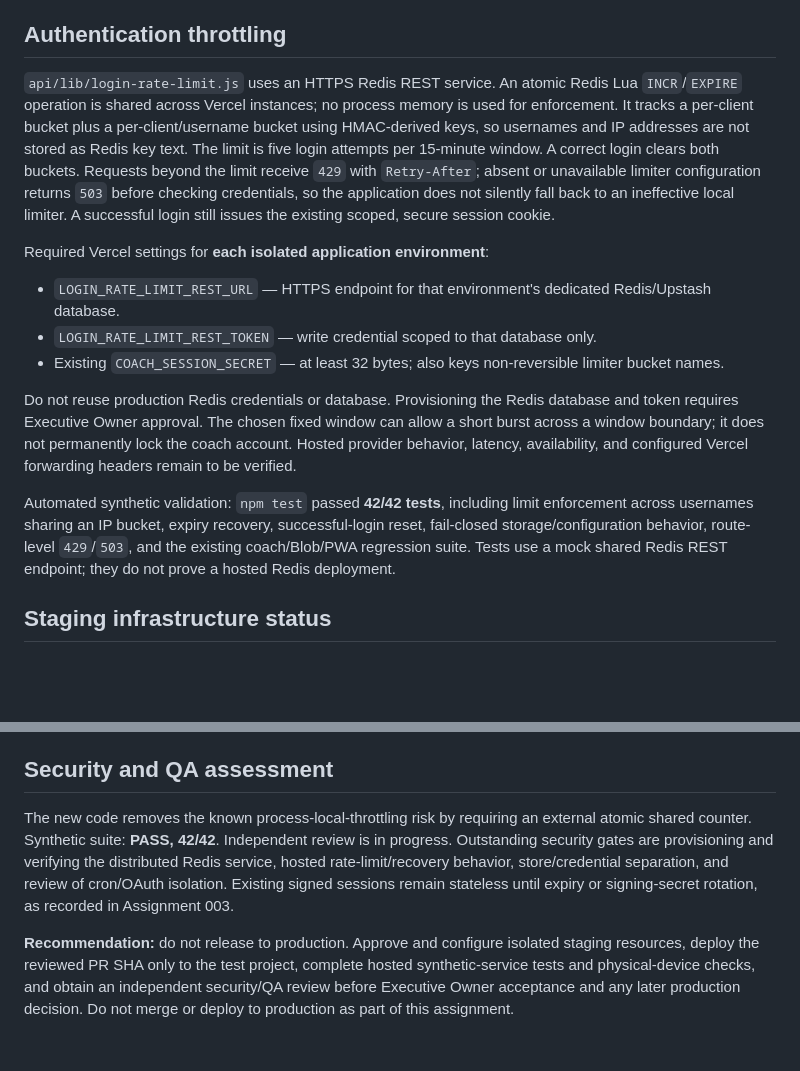
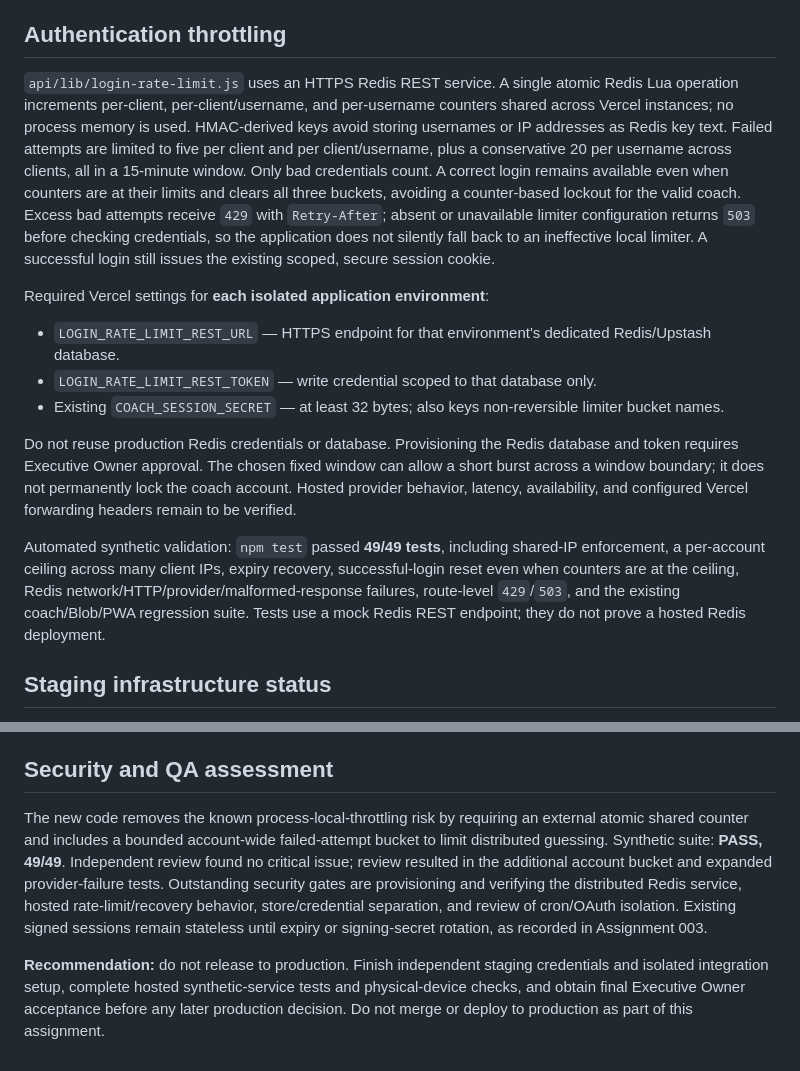
Before and after one commit to fieldlogic-lab/sbu-crew-coach, a Markdown page: docs/release-readiness-assignment-004.md, 2 parts joined by grey strips. Rendered like a GitHub page; blank space fills up the shorter version.

Commit message:
Update staging and security review evidence

```diff
--- a/docs/release-readiness-assignment-004.md
+++ b/docs/release-readiness-assignment-004.md
@@ -6,7 +6,7 @@ Date: 2026-10-15. PR: [#12](https://github.com/fieldlogic-lab/sbu-crew-coach/pul
 
 ## Authentication throttling
 
-`api/lib/login-rate-limit.js` uses an HTTPS Redis REST service. An atomic Redis Lua `INCR`/`EXPIRE` operation is shared across Vercel instances; no process memory is used for enforcement. It tracks a per-client bucket plus a per-client/username bucket using HMAC-derived keys, so usernames and IP addresses are not stored as Redis key text. The limit is five login attempts per 15-minute window. A correct login clears both buckets. Requests beyond the limit receive `429` with `Retry-After`; absent or unavailable limiter configuration returns `503` before checking credentials, so the application does not silently fall back to an ineffective local limiter. A successful login still issues the existing scoped, secure session cookie.
+`api/lib/login-rate-limit.js` uses an HTTPS Redis REST service. A single atomic Redis Lua operation increments per-client, per-client/username, and per-username counters shared across Vercel instances; no process memory is used. HMAC-derived keys avoid storing usernames or IP addresses as Redis key text. Failed attempts are limited to five per client and per client/username, plus a conservative 20 per username across clients, all in a 15-minute window. Only bad credentials count. A correct login remains available even when counters are at their limits and clears all three buckets, avoiding a counter-based lockout for the valid coach. Excess bad attempts receive `429` with `Retry-After`; absent or unavailable limiter configuration returns `503` before checking credentials, so the application does not silently fall back to an ineffective local limiter. A successful login still issues the existing scoped, secure session cookie.
 
 Required Vercel settings for **each isolated application environment**:
 
@@ -16,7 +16,7 @@ Required Vercel settings for **each isolated application environment**:
 
 Do not reuse production Redis credentials or database. Provisioning the Redis database and token requires Executive Owner approval. The chosen fixed window can allow a short burst across a window boundary; it does not permanently lock the coach account. Hosted provider behavior, latency, availability, and configured Vercel forwarding headers remain to be verified.
 
-Automated synthetic validation: `npm test` passed **42/42 tests**, including limit enforcement across usernames sharing an IP bucket, expiry recovery, successful-login reset, fail-closed storage/configuration behavior, route-level `429`/`503`, and the existing coach/Blob/PWA regression suite. Tests use a mock shared Redis REST endpoint; they do not prove a hosted Redis deployment.
+Automated synthetic validation: `npm test` passed **49/49 tests**, including shared-IP enforcement, a per-account ceiling across many client IPs, expiry recovery, successful-login reset even when counters are at the ceiling, Redis network/HTTP/provider/malformed-response failures, route-level `429`/`503`, and the existing coach/Blob/PWA regression suite. Tests use a mock Redis REST endpoint; they do not prove a hosted Redis deployment.
 
 ## Staging infrastructure status
 
@@ -68,6 +68,6 @@ The intended source-of-truth model documented in `docs/DAILY_PLAN_SYNC.md` is th
 
 ## Security and QA assessment
 
-The new code removes the known process-local-throttling risk by requiring an external atomic shared counter. Synthetic suite: **PASS, 42/42**. Independent review is in progress. Outstanding security gates are provisioning and verifying the distributed Redis service, hosted rate-limit/recovery behavior, store/credential separation, and review of cron/OAuth isolation. Existing signed sessions remain stateless until expiry or signing-secret rotation, as recorded in Assignment 003.
+The new code removes the known process-local-throttling risk by requiring an external atomic shared counter and includes a bounded account-wide failed-attempt bucket to limit distributed guessing. Synthetic suite: **PASS, 49/49**. Independent review found no critical issue; review resulted in the additional account bucket and expanded provider-failure tests. Outstanding security gates are provisioning and verifying the distributed Redis service, hosted rate-limit/recovery behavior, store/credential separation, and review of cron/OAuth isolation. Existing signed sessions remain stateless until expiry or signing-secret rotation, as recorded in Assignment 003.
 
-**Recommendation:** do not release to production. Approve and configure isolated staging resources, deploy the reviewed PR SHA only to the test project, complete hosted synthetic-service tests and physical-device checks, and obtain an independent security/QA review before Executive Owner acceptance and any later production decision. Do not merge or deploy to production as part of this assignment.
+**Recommendation:** do not release to production. Finish independent staging credentials and isolated integration setup, complete hosted synthetic-service tests and physical-device checks, and obtain final Executive Owner acceptance before any later production decision. Do not merge or deploy to production as part of this assignment.
```
